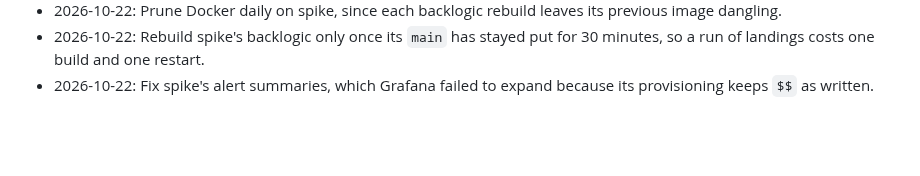
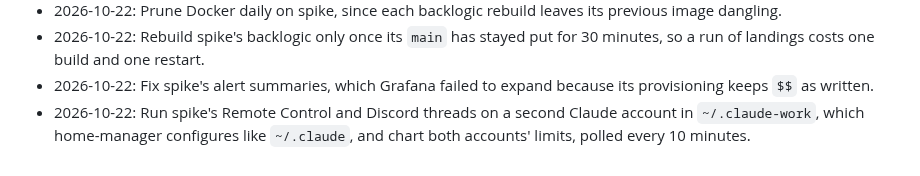
Before and after one commit to kranners/jimbo, a Markdown page: CHANGELOG.md, the part around the change. GitHub-like rendering; blank space fills up the shorter version.

Commit message:
Log the second Claude account on spike in the changelog
Co-Authored-By: Claude Opus 5.5 <noreply@anthropic.com>
Claude-Session: https://claude.ai/code/session_01MaughFWccnGGadi8ibhPBq

```diff
--- a/CHANGELOG.md
+++ b/CHANGELOG.md
@@ -184,3 +184,4 @@
 - 2026-10-22: Prune Docker daily on spike, since each backlogic rebuild leaves its previous image dangling.
 - 2026-10-22: Rebuild spike's backlogic only once its `main` has stayed put for 30 minutes, so a run of landings costs one build and one restart.
 - 2026-10-22: Fix spike's alert summaries, which Grafana failed to expand because its provisioning keeps `$$` as written.
+- 2026-10-22: Run spike's Remote Control and Discord threads on a second Claude account in `~/.claude-work`, which home-manager configures like `~/.claude`, and chart both accounts' limits, polled every 10 minutes.
```
